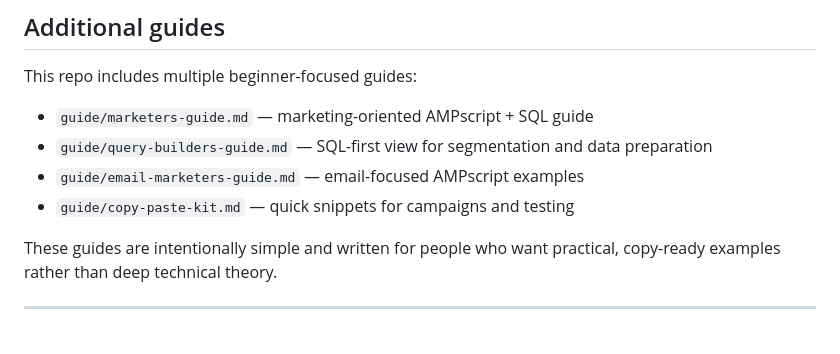
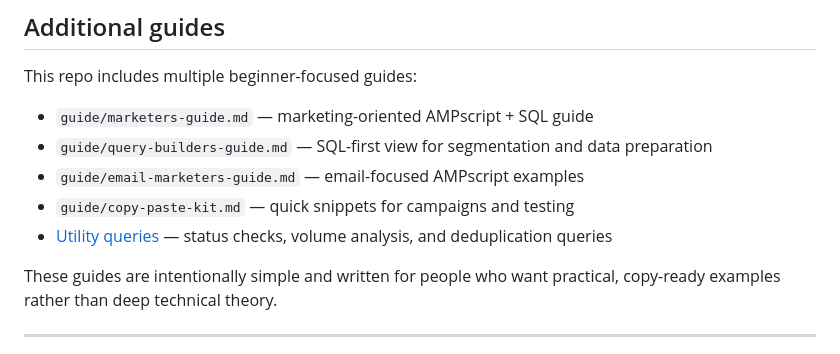
Before and after one commit to kenxavierr/markops-builder-guide, a Markdown page: README.md, the part around one of its changes. GitHub-like rendering.

Commit message:
Add a GitHub Pages link to the utility query page in the repo docs

```diff
--- a/README.md
+++ b/README.md
@@ -328,6 +329,7 @@ This repo includes multiple beginner-focused guides:
 - `guide/query-builders-guide.md` — SQL-first view for segmentation and data preparation
 - `guide/email-marketers-guide.md` — email-focused AMPscript examples
 - `guide/copy-paste-kit.md` — quick snippets for campaigns and testing
+- [Utility queries](https://kenxavierr.github.io/markops-builder-guide/utility-queries.html) — status checks, volume analysis, and deduplication queries
 
 These guides are intentionally simple and written for people who want practical, copy-ready examples rather than deep technical theory.
 
```
Also changed, not shown: other parts of README.md (+1 -0 lines).
